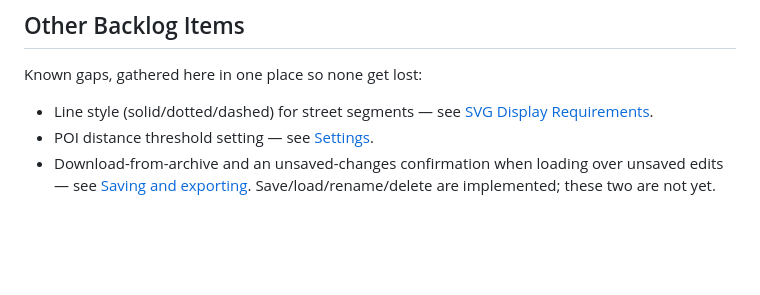
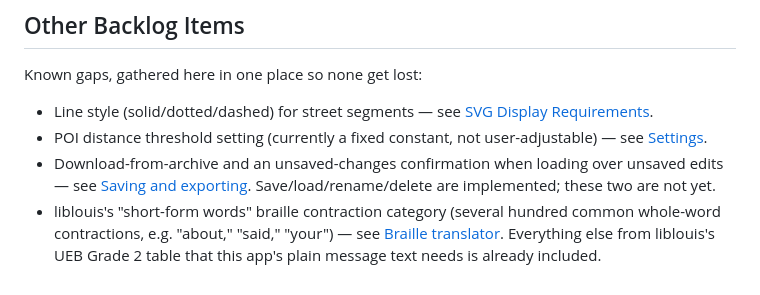
Before and after one commit to touchout-org/tmap, a Markdown page: README.md, the part around the change. GitHub-like rendering; blank space fills up the shorter version.

Commit message:
Note liblouis short-form-words gap in Other Backlog Items
Was documented in prose under Braille translator but not
cross-listed in the consolidated backlog section.

```diff
--- a/README.md
+++ b/README.md
@@ -424,5 +424,6 @@ Both sections show a sign-in prompt in place of their table content while signed
 Known gaps, gathered here in one place so none get lost:
 
 * Line style (solid/dotted/dashed) for street segments — see [SVG Display Requirements](#svg-display-requirements).
-* POI distance threshold setting — see [Settings](#settings).
+* POI distance threshold setting (currently a fixed constant, not user-adjustable) — see [Settings](#settings).
 * Download-from-archive and an unsaved-changes confirmation when loading over unsaved edits — see [Saving and exporting](#saving-and-exporting). Save/load/rename/delete are implemented; these two are not yet.
+* liblouis's "short-form words" braille contraction category (several hundred common whole-word contractions, e.g. "about," "said," "your") — see [Braille translator](#braille-translator). Everything else from liblouis's UEB Grade 2 table that this app's plain message text needs is already included.
```
